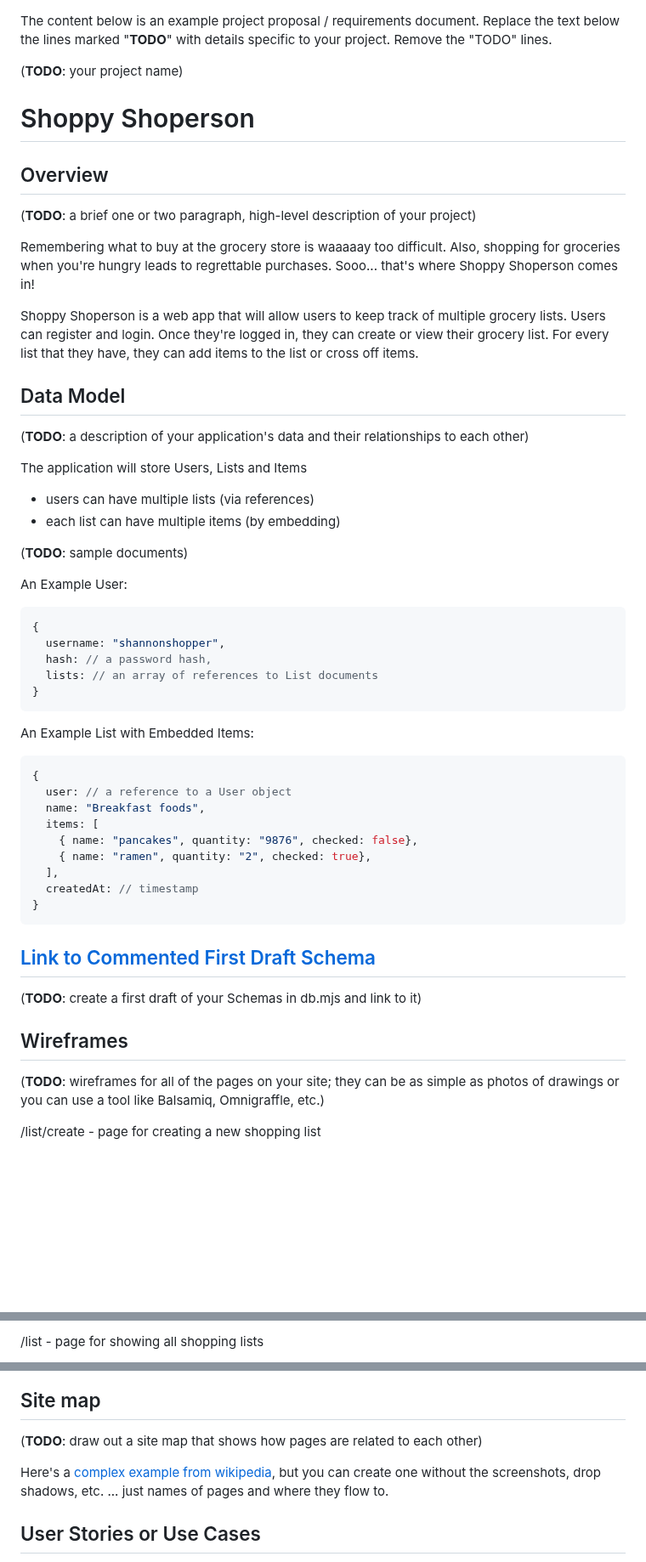
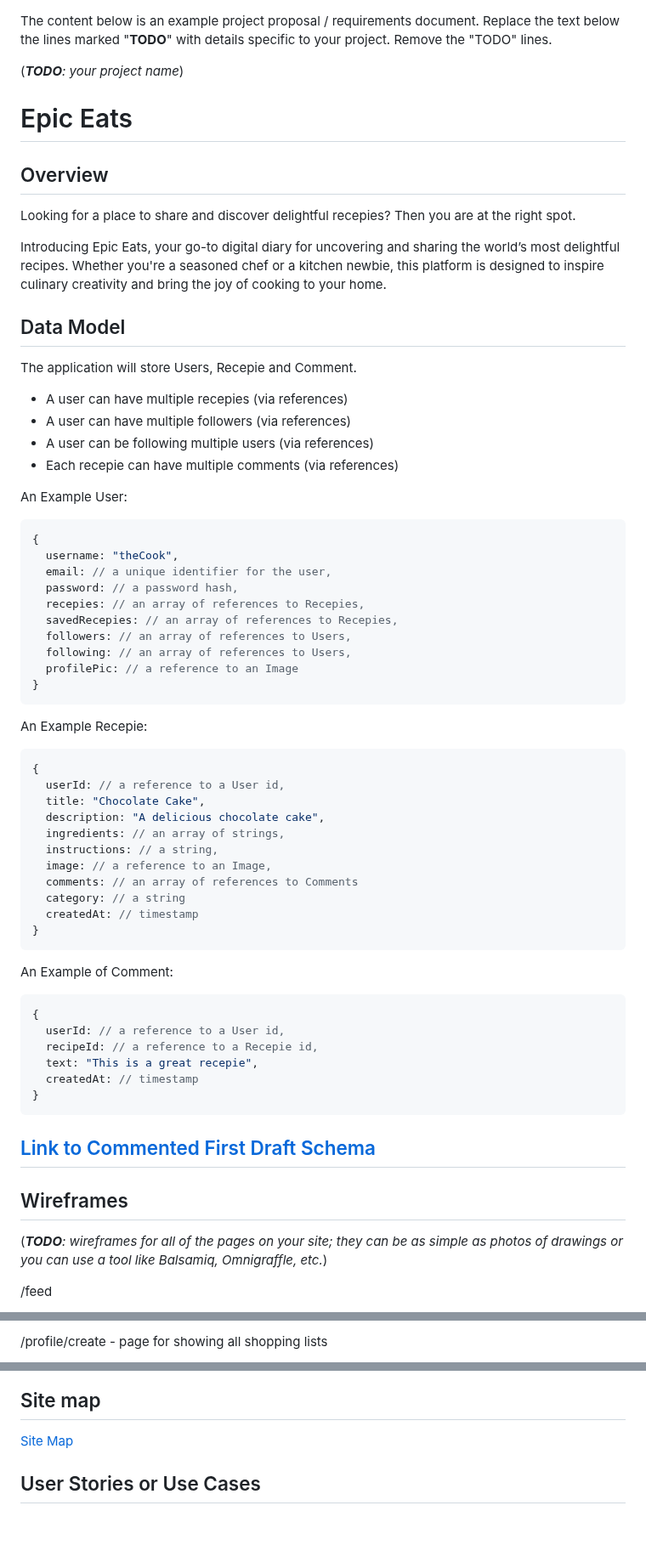
Before and after one commit to natty6418/epic-eats, a Markdown page: README.md, 3 parts joined by grey strips. Shown at 85% size. Drawn GitHub-style; blank space fills up the shorter version.

````diff
--- a/README.md
+++ b/README.md
@@ -1,61 +1,72 @@
 The content below is an example project proposal / requirements document. Replace the text below the lines marked "__TODO__" with details specific to your project. Remove the "TODO" lines.
 
-(__TODO__: your project name)
+(___TODO__: your project name_)
 
-# Shoppy Shoperson
+# Epic Eats
 
 ## Overview
 
-(__TODO__: a brief one or two paragraph, high-level description of your project)
+Looking for a place to share and discover delightful recepies? Then you are at the right spot.
 
-Remembering what to buy at the grocery store is waaaaay too difficult. Also, shopping for groceries when you're hungry leads to regrettable purchases. Sooo... that's where Shoppy Shoperson comes in!
-
-Shoppy Shoperson is a web app that will allow users to keep track of multiple grocery lists. Users can register and login. Once they're logged in, they can create or view their grocery list. For every list that they have, they can add items to the list or cross off items.
+Introducing Epic Eats, your go-to digital diary for uncovering and sharing the world’s most delightful recipes. Whether you're a seasoned chef or a kitchen newbie, this platform is designed to inspire culinary creativity and bring the joy of cooking to your home.
 
 
 ## Data Model
 
-(__TODO__: a description of your application's data and their relationships to each other)
+The application will store Users, Recepie and Comment.
 
-The application will store Users, Lists and Items
-
-* users can have multiple lists (via references)
-* each list can have multiple items (by embedding)
-
-(__TODO__: sample documents)
+* A user can have multiple recepies (via references)
+* A user can have multiple followers (via references)
+* A user can be following multiple users (via references)
+* Each recepie can have multiple comments (via references)
 
 An Example User:
 
 ```javascript
 {
-  username: "shannonshopper",
-  hash: // a password hash,
-  lists: // an array of references to List documents
+  username: "theCook",
+  email: // a unique identifier for the user,
+  password: // a password hash,
+  recepies: // an array of references to Recepies,
+  savedRecepies: // an array of references to Recepies,
+  followers: // an array of references to Users,
+  following: // an array of references to Users,
+  profilePic: // a reference to an Image
 }
 ```
 
-An Example List with Embedded Items:
+An Example Recepie:
 
 ```javascript
 {
-  user: // a reference to a User object
-  name: "Breakfast foods",
-  items: [
-    { name: "pancakes", quantity: "9876", checked: false},
-    { name: "ramen", quantity: "2", checked: true},
-  ],
+  userId: // a reference to a User id,
+  title: "Chocolate Cake",
+  description: "A delicious chocolate cake",
+  ingredients: // an array of strings,
+  instructions: // a string,
+  image: // a reference to an Image,
+  comments: // an array of references to Comments
+  category: // a string
   createdAt: // timestamp
 }
 ```
 
+An Example of Comment:
 
-## [Link to Commented First Draft Schema](db.mjs)
+  ```javascript
+  {
+    userId: // a reference to a User id,
+    recipeId: // a reference to a Recepie id,
+    text: "This is a great recepie",
+    createdAt: // timestamp
+  }
+  ```
 
-(__TODO__: create a first draft of your Schemas in db.mjs and link to it)
+## [Link to Commented First Draft Schema](db.js)
 
 ## Wireframes
 
-(__TODO__: wireframes for all of the pages on your site; they can be as simple as photos of drawings or you can use a tool like Balsamiq, Omnigraffle, etc.)
+(___TODO__: wireframes for all of the pages on your site; they can be as simple as photos of drawings or you can use a tool like Balsamiq, Omnigraffle, etc._)
 
-/list/create - page for creating a new shopping list
+/feed
 
@@ -63,3 +74,3 @@ An Example List with Embedded Items:
 
-/list - page for showing all shopping lists
+/profile/create - page for showing all shopping lists
 
@@ -71,9 +92,7 @@ An Example List with Embedded Items:
 
 ## Site map
 
-(__TODO__: draw out a site map that shows how pages are related to each other)
-
-Here's a [complex example from wikipedia](https://upload.wikimedia.org/wikipedia/commons/2/20/Sitemap_google.jpg), but you can create one without the screenshots, drop shadows, etc. ... just names of pages and where they flow to.
+[Site Map](documentation/site-map.jpg)
 
 ## User Stories or Use Cases
 
````
Also changed, not shown: other parts of README.md (+52 -26 lines).
